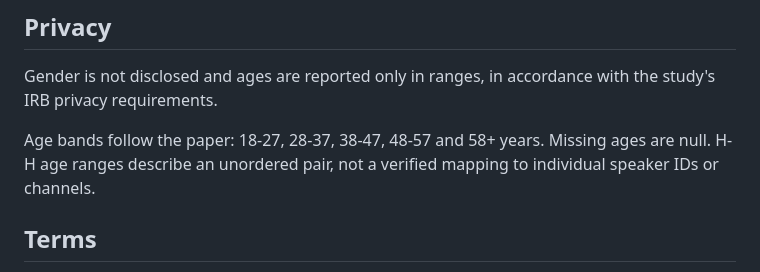
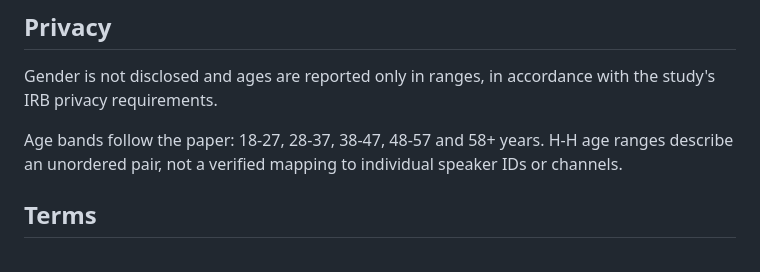
Before and after one commit to review-anonymous-git/contact-samples, a Markdown page: README.md, the part around the change. Drawn GitHub-style.

Commit message:
Remove unused missing-age note

```diff
--- a/README.md
+++ b/README.md
@@ -68,7 +68,7 @@ Transcripts are not included in this first example release. Direct identifiers a
 
 Gender is not disclosed and ages are reported only in ranges, in accordance with the study's IRB privacy requirements.
 
-Age bands follow the paper: 18-27, 28-37, 38-47, 48-57 and 58+ years. Missing ages are null. H-H age ranges describe an unordered pair, not a verified mapping to individual speaker IDs or channels.
+Age bands follow the paper: 18-27, 28-37, 38-47, 48-57 and 58+ years. H-H age ranges describe an unordered pair, not a verified mapping to individual speaker IDs or channels.
 
 ## Terms
 
```
